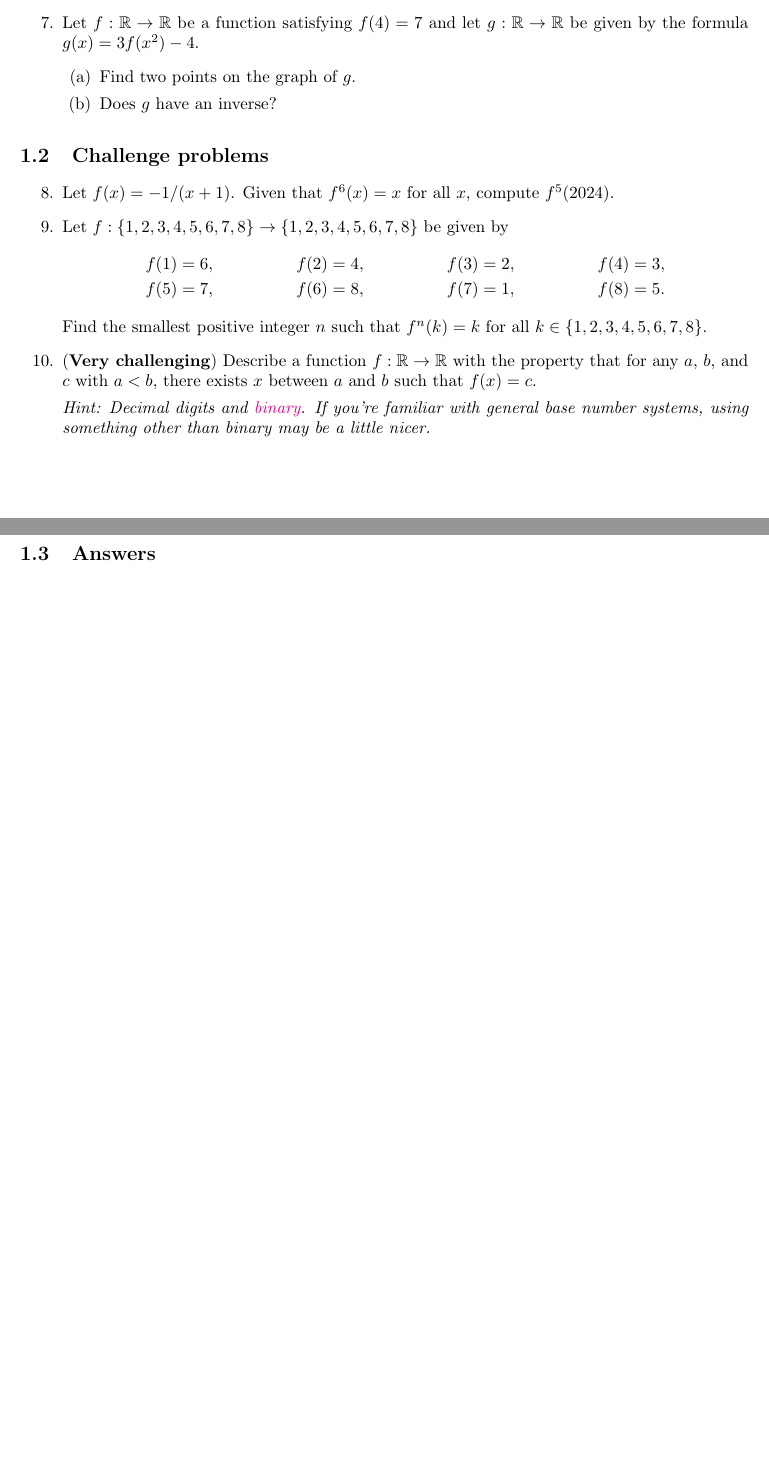
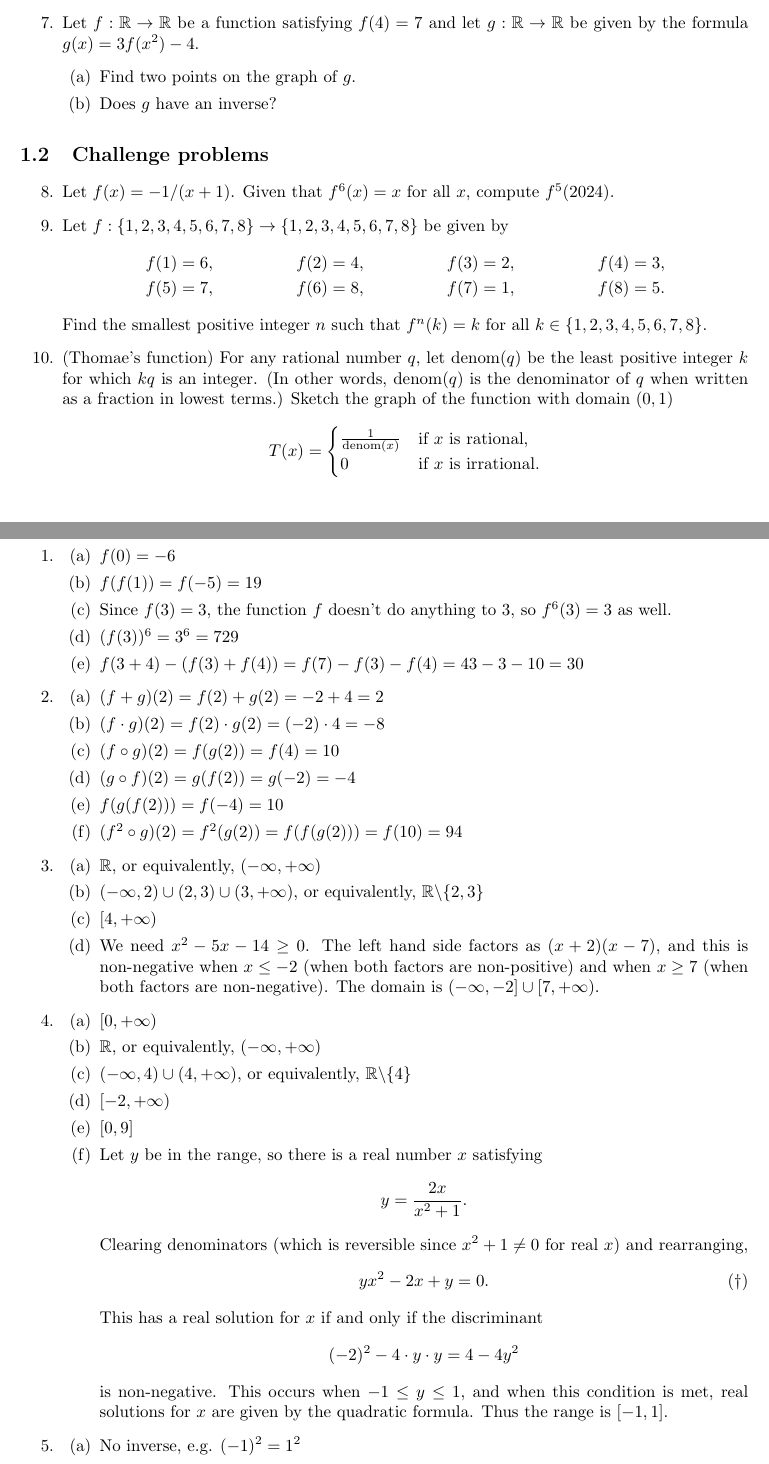
Before and after one commit to azhou5849/azhou5849.github.io, a LaTeX document (teaching/alg1-f/alg1-f.tex, which reads teaching/alg1-f/alg1-f-functions.tex): two parts of pages 3 and 4 of 4 before the commit and two parts of pages 3 and 4 of 7 after it, joined at a grey line, cut so that both start at the same text, the shorter picture padded with empty space. Compiled offline with pdfLaTeX.

Commit message:
functions
solutions

```diff
--- a/teaching/alg1-f/alg1-f-functions.tex
+++ b/teaching/alg1-f/alg1-f-functions.tex
@@ -74,10 +74,58 @@ f(1) &= 6, & f(2) &= 4, & f(3) &= 2, & f(4) &= 3, \\
 f(5) &= 7, & f(6) &= 8, & f(7) &= 1, & f(8) &= 5.
 \end{align*}
 Find the smallest positive integer $n$ such that $f^n(k) = k$ for all $k\in\{1, 2, 3, 4, 5, 6, 7, 8\}$.
-\item (\textbf{Very challenging}) Describe a function $f:\mathbb{R}\to\mathbb{R}$ with the property that for any $a$, $b$, and $c$ with $a < b$, there exists $x$ between $a$ and $b$ such that $f(x) = c$.\par
-\emph{Hint: Decimal digits and \href{https://en.wikipedia.org/wiki/Binary_number}{binary}. If you're familiar with general base number systems, using something other than binary may be a little nicer.}
+\item (Thomae's function) For any rational number $q$, let $\operatorname{denom}(q)$ be the least positive integer $k$ for which $kq$ is an integer. (In other words, $\operatorname{denom}(q)$ is the denominator of $q$ when written as a fraction in lowest terms.) Sketch the graph of the function with domain $(0,1)$
+\begin{equation*}
+T(x) = \begin{cases} \tfrac{1}{\operatorname{denom}(x)} & \text{if }x\text{ is rational}, \\ 0 & \text{if }x\text{ is irrational}. \end{cases}
+\end{equation*}
 \end{enumerate}
 
 
 \newpage
 \subsection{Answers}
+
+\begin{enumerate}
+\item \begin{enumerate}
+\item $f(0) = -6$
+\item $f(f(1)) = f(-5) = 19$
+\item Since $f(3) = 3$, the function $f$ doesn't do anything to $3$, so $f^6(3) = 3$ as well.
+\item $(f(3))^6 = 3^6 = 729$
+\item $f(3 + 4) - (f(3) + f(4)) = f(7) - f(3) - f(4) = 43 - 3 - 10 = 30$
+\end{enumerate}
+\item \begin{enumerate}
+\item $(f + g)(2) = f(2) + g(2) = -2 + 4 = 2$
+\item $(f\cdot g)(2) = f(2)\cdot g(2) = (-2)\cdot 4 = -8$
+\item $(f\circ g)(2) = f(g(2)) = f(4) = 10$
+\item $(g\circ f)(2) = g(f(2)) = g(-2) = -4$
+\item $f(g(f(2))) = f(-4) = 10$
+\item $(f^2\circ g)(2) = f^2(g(2)) = f(f(g(2))) = f(10) = 94$
+\end{enumerate}
+\item \begin{enumerate}
+\item $\mathbb{R}$, or equivalently, $(-\infty, +\infty)$
+\item $(-\infty,2)\cup (2,3)\cup (3, +\infty)$, or equivalently, $\mathbb{R}\backslash\{2,3\}$
+\item $[4, +\infty)$
+\item We need $x^2 - 5x - 14\geq 0$. The left hand side factors as $(x + 2)(x - 7)$, and this is non-negative when $x\leq -2$ (when both factors are non-positive) and when $x\geq 7$ (when both factors are non-negative). The domain is $(-\infty, -2]\cup [7, +\infty)$.
+\end{enumerate}
+\item \begin{enumerate}
+\item $[0, +\infty)$
+\item $\mathbb{R}$, or equivalently, $(-\infty, +\infty)$
+\item $(-\infty, 4)\cup (4, +\infty)$, or equivalently, $\mathbb{R}\backslash\{4\}$
+\item $[-2, +\infty)$
+\item $[0,9]$
+\item Let $y$ be in the range, so there is a real number $x$ satisfying
+\begin{equation*}
+y = \frac{2x}{x^2 + 1}.
+\end{equation*}
+Clearing denominators (which is reversible since $x^2 + 1\neq 0$ for real $x$) and rearranging,
+\begin{equation*}
+yx^2 - 2x + y = 0. \tag{$\dagger$}
+\end{equation*}
+This has a real solution for $x$ if and only if the discriminant
+\begin{equation*}
+(-2)^2 - 4\cdot y\cdot y = 4 - 4y^2
+\end{equation*}
+is non-negative. This occurs when $-1\leq y\leq 1$, and when this condition is met, real solutions for $x$ are given by the quadratic formula. Thus the range is $[-1,1]$.
+\end{enumerate}
+\item \begin{enumerate}
+\item No inverse, e.g. $(-1)^2 = 1^2$
+\item No inverse, e.g. $(-1)^2 = 1^2$
```
Also changed, not shown: teaching/alg1-f/alg1-f-special-fun.tex (added, +10 -0 lines), teaching/alg1-f/alg1-f.tex (+1 -0 lines), teaching/alg1-f/alg1-f.pdf, teaching/alg1-f/alg1-f-functions.tex (37 more changed lines).
